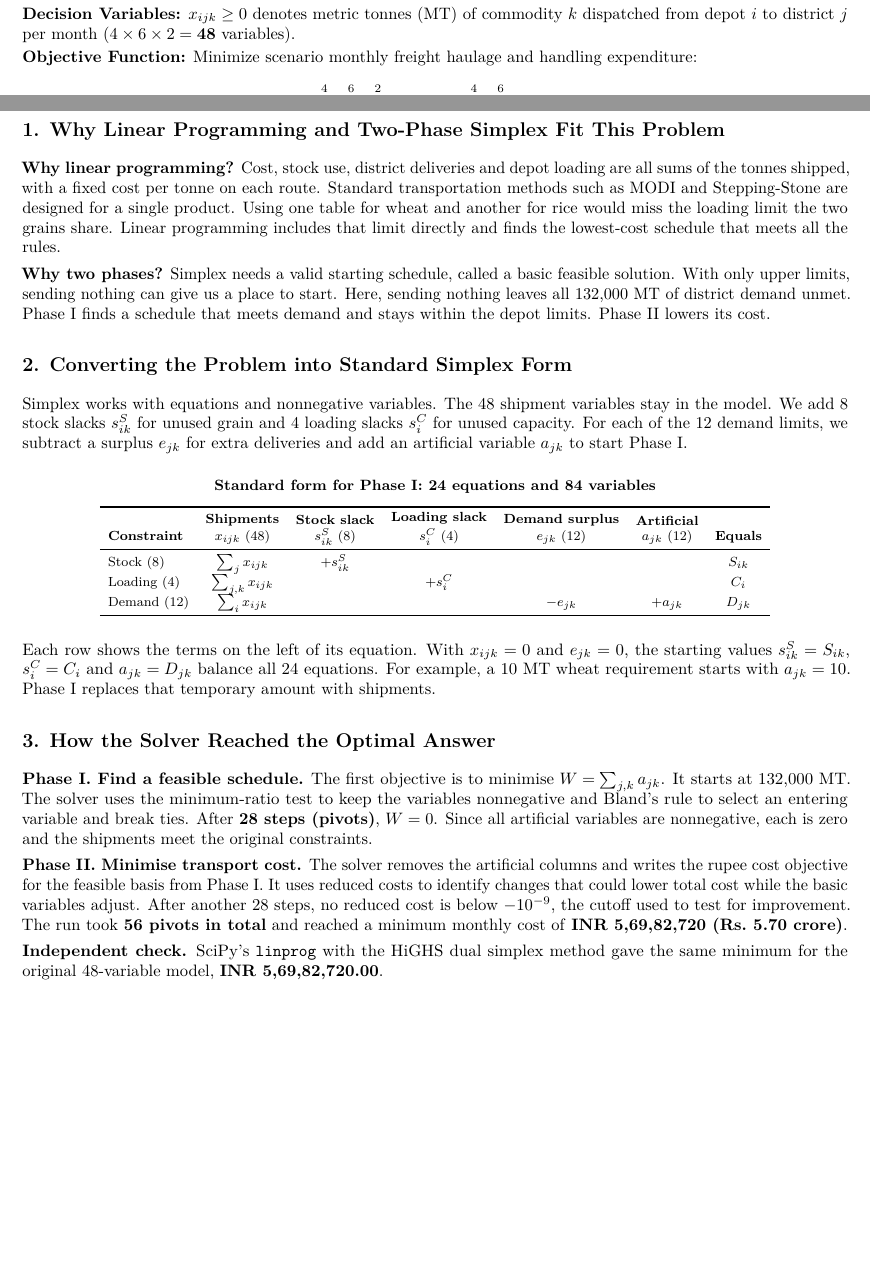
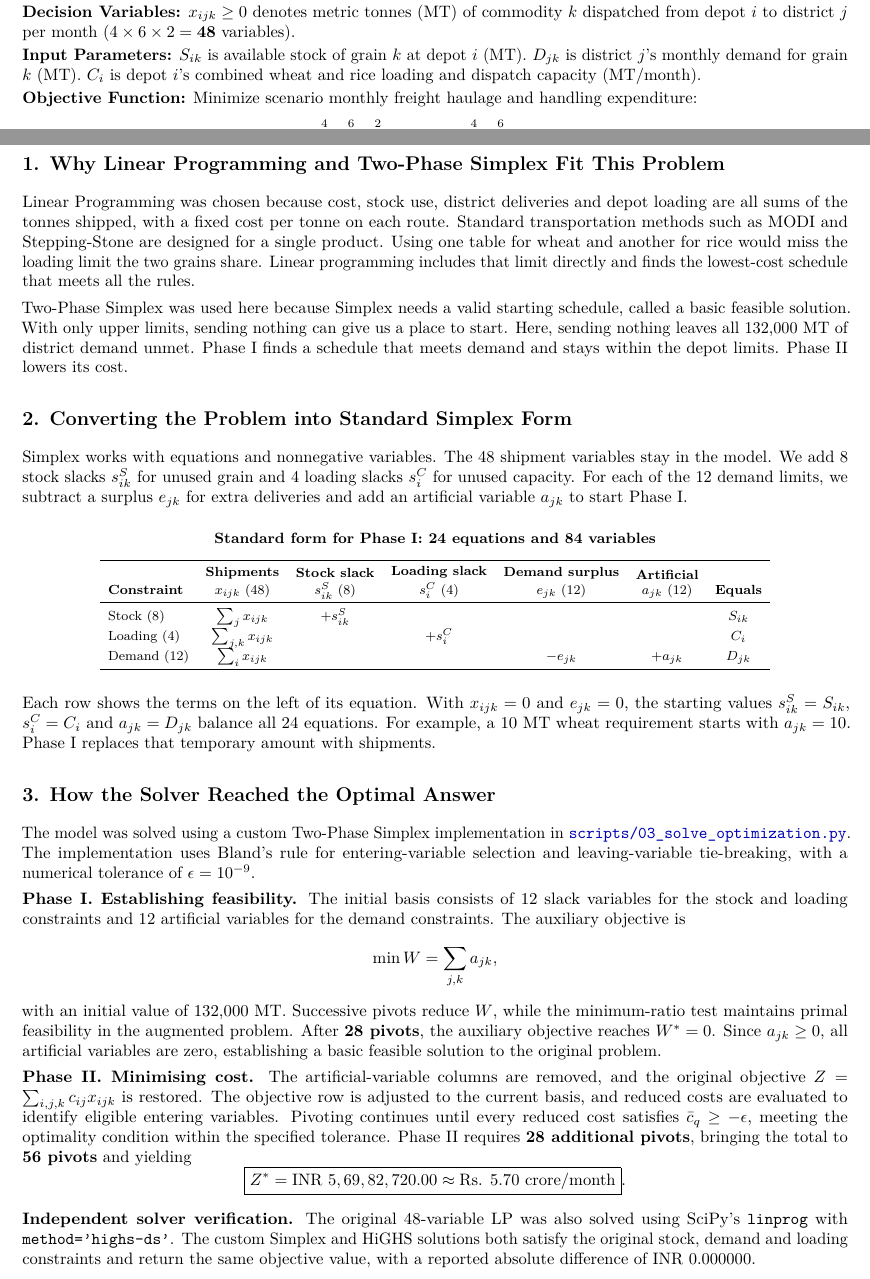
Before and after one commit to abhitejj/CE637-Infra_Project, a LaTeX document (report/Final_Report.tex): two parts of pages 2 and 3 of 7, joined at a grey line, cut so that both start at the same text, the shorter picture padded with empty space. Compiled offline with pdfLaTeX.

Commit message:
docs: expand simplex method explanation and refine report

```diff
--- a/report/Final_Report.tex
+++ b/report/Final_Report.tex
@@ -114,6 +114,7 @@ At the beginning of each month, the General Manager (Logistics \& Movement) at t
 \subsection*{1. Mathematical Formulation}
 \textbf{Sets and Indices:} $i \in I = \{1, 2, 3, 4\}$ (FCI Depots), $j \in J = \{1, \dots, 6\}$ (District Warehouses), $k \in K = \{1, 2\}$ (1: Wheat, 2: Rice).\\[2pt]
 \textbf{Decision Variables:} $x_{ijk} \ge 0$ denotes metric tonnes (MT) of commodity $k$ dispatched from depot $i$ to district $j$ per month ($4 \times 6 \times 2 = \mathbf{48}$ variables).\\[2pt]
+\textbf{Input Parameters:} $S_{ik}$ is available stock of grain $k$ at depot $i$ (MT). $D_{jk}$ is district $j$'s monthly demand for grain $k$ (MT). $C_i$ is depot $i$'s combined wheat and rice loading and dispatch capacity (MT/month).\\[2pt]
 \textbf{Objective Function:} Minimize scenario monthly freight haulage and handling expenditure:
 \begin{equation}
 \min Z = \sum_{i=1}^4 \sum_{j=1}^6 \sum_{k=1}^2 c_{ij} x_{ijk} = \sum_{i=1}^4 \sum_{j=1}^6 c_{ij} (x_{ij1} + x_{ij2})
@@ -174,9 +176,9 @@ Because shipping grain costs money on every route, the solver will never ship mo
 
 
 \subsection*{1. Why Linear Programming and Two-Phase Simplex Fit This Problem}
-\textbf{Why linear programming?} Cost, stock use, district deliveries and depot loading are all sums of the tonnes shipped, with a fixed cost per tonne on each route. Standard transportation methods such as MODI and Stepping-Stone are designed for a single product. Using one table for wheat and another for rice would miss the loading limit the two grains share. Linear programming includes that limit directly and finds the lowest-cost schedule that meets all the rules.
+Linear Programming was chosen because cost, stock use, district deliveries and depot loading are all sums of the tonnes shipped, with a fixed cost per tonne on each route. Standard transportation methods such as MODI and Stepping-Stone are designed for a single product. Using one table for wheat and another for rice would miss the loading limit the two grains share. Linear programming includes that limit directly and finds the lowest-cost schedule that meets all the rules.
 
-\textbf{Why two phases?} Simplex needs a valid starting schedule, called a basic feasible solution. With only upper limits, sending nothing can give us a place to start. Here, sending nothing leaves all 132,000 MT of district demand unmet. Phase I finds a schedule that meets demand and stays within the depot limits. Phase II lowers its cost.
+Two-Phase Simplex was used here because Simplex needs a valid starting schedule, called a basic feasible solution. With only upper limits, sending nothing can give us a place to start. Here, sending nothing leaves all 132,000 MT of district demand unmet. Phase I finds a schedule that meets demand and stays within the depot limits. Phase II lowers its cost.
 
 
 \subsection*{2. Converting the Problem into Standard Simplex Form}
@@ -205,11 +207,20 @@ Demand (12) & $\sum_{i} x_{ijk}$ & & & $-e_{jk}$ & $+a_{jk}$ & $D_{jk}$ \\
 Each row shows the terms on the left of its equation. With $x_{ijk}=0$ and $e_{jk}=0$, the starting values $s^S_{ik}=S_{ik}$, $s^C_i=C_i$ and $a_{jk}=D_{jk}$ balance all 24 equations. For example, a 10 MT wheat requirement starts with $a_{jk}=10$. Phase I replaces that temporary amount with shipments.
 
 \subsection*{3. How the Solver Reached the Optimal Answer}
-\textbf{Phase I. Find a feasible schedule.} The first objective is to minimise $W=\sum_{j,k}a_{jk}$. It starts at 132,000 MT. The solver uses the minimum-ratio test to keep the variables nonnegative and Bland's rule to select an entering variable and break ties. After \textbf{28 steps (pivots)}, $W=0$. Since all artificial variables are nonnegative, each is zero and the shipments meet the original constraints.
+The model was solved using a custom Two-Phase Simplex implementation in \href{https://github.com/abhitejj/CE637-Infra_Project/blob/main/scripts/03_solve_optimization.py}{\texttt{scripts/03\_solve\_optimization.py}}. The implementation uses Bland's rule for entering-variable selection and leaving-variable tie-breaking, with a numerical tolerance of $\epsilon=10^{-9}$.
 
-\textbf{Phase II. Minimise transport cost.} The solver removes the artificial columns and writes the rupee cost objective for the feasible basis from Phase I. It uses reduced costs to identify changes that could lower total cost while the basic variables adjust. After another 28 steps, no reduced cost is below $-10^{-9}$, the cutoff used to test for improvement. The run took \textbf{56 pivots in total} and reached a minimum monthly cost of \textbf{INR 5,69,82,720 (Rs.~5.70 crore)}.
+\textbf{Phase I. Establishing feasibility.} The initial basis consists of 12 slack variables for the stock and loading constraints and 12 artificial variables for the demand constraints. The auxiliary objective is
+\[
+\min W=\sum_{j,k}a_{jk},
+\]
+with an initial value of 132,000 MT. Successive pivots reduce $W$, while the minimum-ratio test maintains primal feasibility in the augmented problem. After \textbf{28 pivots}, the auxiliary objective reaches $W^*=0$. Since $a_{jk}\ge0$, all artificial variables are zero, establishing a basic feasible solution to the original problem.
 
-\textbf{Independent check.} SciPy's \texttt{linprog} with the HiGHS dual simplex method gave the same minimum for the original 48-variable model, \textbf{INR 5,69,82,720.00}.
+\textbf{Phase II. Minimising cost.} The artificial-variable columns are removed, and the original objective $Z=\sum_{i,j,k}c_{ij}x_{ijk}$ is restored. The objective row is adjusted to the current basis, and reduced costs are evaluated to identify eligible entering variables. Pivoting continues until every reduced cost satisfies $\bar c_q\ge-\epsilon$, meeting the optimality condition within the specified tolerance. Phase II requires \textbf{28 additional pivots}, bringing the total to \textbf{56 pivots} and yielding
+\[
+\boxed{Z^*=\text{INR }5,69,82,720.00\approx\text{Rs. }5.70\text{ crore/month}}.
+\]
+
+\textbf{Independent solver verification.} The original 48-variable LP was also solved using SciPy's \texttt{linprog} with \texttt{method='highs-ds'}. The custom Simplex and HiGHS solutions both satisfy the original stock, demand and loading constraints and return the same objective value, with a reported absolute difference of INR 0.000000.
 
 \vfill
 \begin{flushright}
```
Also changed, not shown: report/Final_Report.pdf, report/Final_Report.tex (9 more changed lines), 1 other file.
